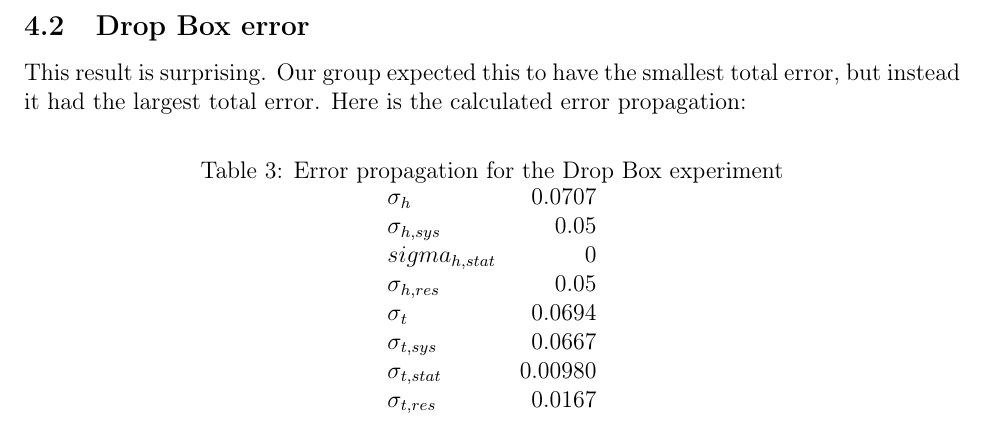
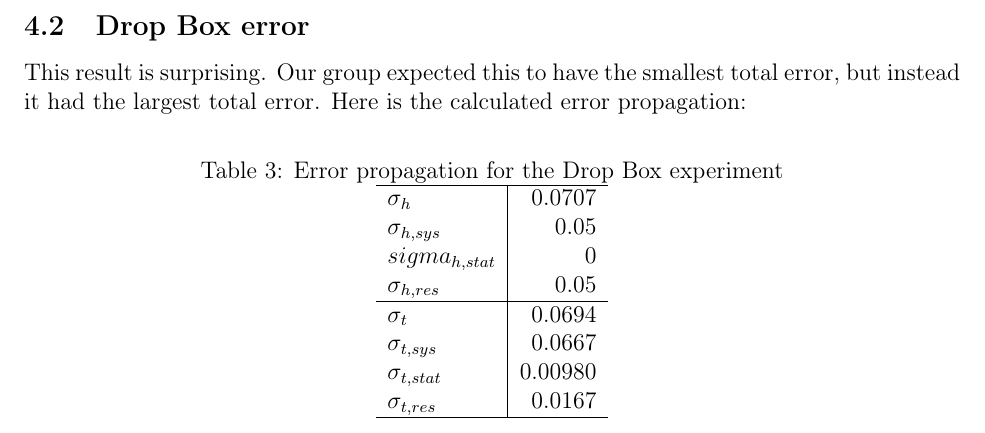
Before and after one commit to pressjson/Phys210, a LaTeX paper (Lab1/Lab1.tex): part of page 5 of 5, cut so that both start at the same text. The pictures show the PDF file Lab1/Lab1.pdf that the author committed with the source.

Commit message:
modified:   Lab1/Lab1.org 	modified:   Lab1/Lab1.pdf 	modified:   Lab1/Lab1.tex

```diff
--- a/Lab1/Lab1.tex
+++ b/Lab1/Lab1.tex
@@ -45,7 +45,7 @@ Kinematics can describe the distance an object travels with constant acceleratio
 
 Using this formula, a distance \(h\) and time \(t\) for the object to fall that distance is all that is requried to determine the acceleration due to gravity.
 \section{Methods}
-\label{sec:orgb50ac4f}
+\label{sec:org8f11065}
 
 To minimize error, two experiments were performed: dropping a steel ball from a Drop Box in the lab; and dropping a tennis ball from a balcony.
 
@@ -75,10 +75,10 @@ Since the outdoors are less controlled, ten measurements were taken instead of f
 
 Note: the figures are \emph{not} to scale.
 \section{Results}
-\label{sec:org118d754}
+\label{sec:org253cc42}
 
 \subsection{Drop Box}
-\label{sec:orge334dd9}
+\label{sec:orgff03c75}
 
 These are the results from the Drop Box experiment.
 
@@ -127,11 +127,11 @@ The calculated result of \(g\) using the averages is \(10.4\pm 0.728 \frac{\text
 
 All of the calculated results contain the true value of \(g = 9.81 \frac{\text{m}}{\text{s}^{2}}\) within the calculated error propagation.
 \section{Discussion}
-\label{sec:org0689cd2}
+\label{sec:org0d1f0c8}
 
 Ultimately, the purpose of this lab was to calculate the value of \(g\). The value of \(g\) was obtained in both experiments. However, there is a good amount of error.
 \subsection{Calculating error}
-\label{sec:orgcdaf297}
+\label{sec:org7d98e2e}
 
 Error was calculated using the standard formula for error propagation \(\sigma\): \(\sigma = \sqrt{\sum_{L} \frac{\partial g}{\partial L}^{2}\sigma_{L}^{2}}\) for all measurements \(L\), and \(\sigma_{L}=\sqrt{\sigma_{sys,L}^{2}+\sigma_{res,L}^{2}+\sigma_{stat,L}^{2}}\). Since there are two measurements, height and time, the formula for error propagation is \(\sigma = \sqrt{ \left( \frac{2}{t^{2}} \right) ^{2} \sigma_{h}^{2} + \left( \frac{-4h}{t^{3}} \right)^{2}\sigma_{t}^{2} }\).
 
@@ -143,22 +143,25 @@ Systematic error is the amount of vairability between measurements. For the dist
 
 Statistical error is the amount of variability by external factors, such as wind. To account for this vairability, we use the estimate for standard error \(\sigma_{sys} = \frac{\sigma}{\sqrt{n}}\), where \(\sigma\) is the standard deviation of the measurements and \(n\) is the number of measurements.
 \subsection{Drop Box error}
-\label{sec:orgaa09350}
+\label{sec:org92c71c2}
 
 This result is surprising. Our group expected this to have the smallest total error, but instead it had the largest total error. Here is the calculated error propagation:
 
 \begin{table}[htbp]
 \caption{\label{table:dropbox-error}Error propagation for the Drop Box experiment}
 \centering
-\begin{tabular}{lr}
+\begin{tabular}{l|r}
+\hline
 \(\sigma_h\) & 0.0707\\
 \(\sigma_{h,sys}\) & 0.05\\
 \(sigma_{h,stat}\) & 0\\
 \(\sigma_{h,res}\) & 0.05\\
+\hline
 \(\sigma_t\) & 0.0694\\
 \(\sigma_{t,sys}\) & 0.0667\\
 \(\sigma_{t,stat}\) & 0.00980\\
 \(\sigma_{t,res}\) & 0.0167\\
+\hline
 \end{tabular}
 \end{table}
 \end{document}
```
Also changed, not shown: Lab1/Lab1.pdf, Lab1/Lab1.tex (6 more changed lines), 1 other file.
